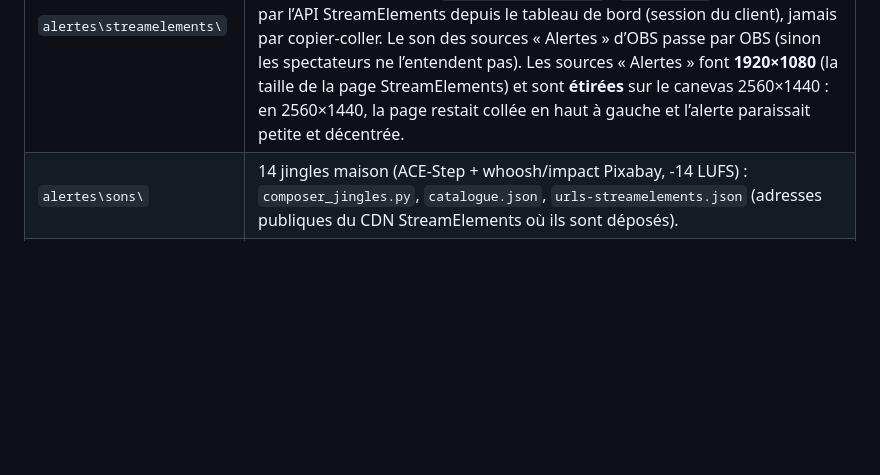
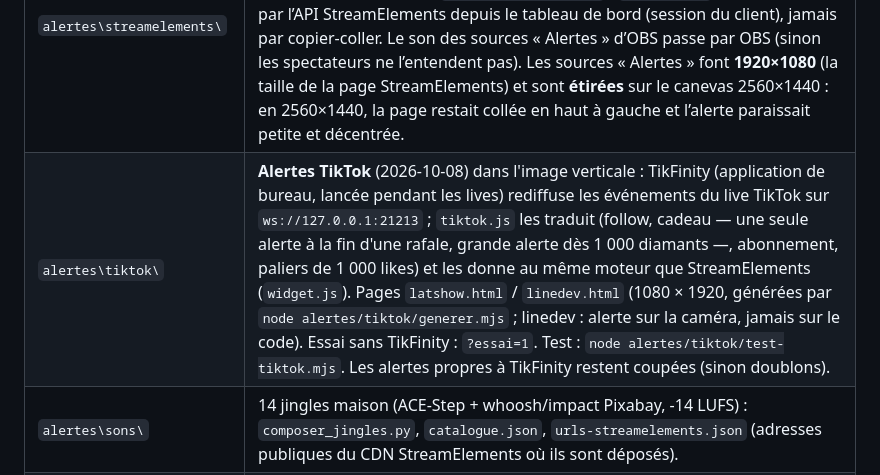
Before and after one commit to Linedev-Web/OBS, a Markdown page: CLAUDE.md, the part around the change. Rendered like a GitHub page; blank space fills up the shorter version.

Commit message:
docs: CLAUDE.md — dossier des alertes TikTok
Co-Authored-By: Claude Opus 5.5 <noreply@anthropic.com>
Claude-Session: https://claude.ai/code/session_01SenyGny1iRsiVavappmoR6

```diff
--- a/CLAUDE.md
+++ b/CLAUDE.md
@@ -14,6 +14,7 @@ textes des chaînes. Refonte complète le 2026-10-07 (demande du client : « com
 | `overlays\latshow\`, `overlays\linedev\` | Habillages HTML (maquette 1920×1080, sources OBS en 2560×1440). `overlays\commun\scene.js` : mise à l’échelle, textes du jour, compte à rebours. |
 | `overlays\live.js` | Textes du jour (jeu, sujet du cours, étape, prochain live), écrit par la page Live du cockpit, relu toutes les 2 s. |
 | `alertes\streamelements\` | Widgets d’alertes v2 (2026-10-07, façon After Effects : titre qui claque, sticker, bulle drôle, gerbe de losanges, jingle par type). En ligne sur trois overlays : Latshow Twitch, Latshow YouTube, linedev YouTube. `widget.js` identique dans les deux dossiers ; `node test-widget.mjs` ; `apercu.html`. Mise en ligne par l’API StreamElements depuis le tableau de bord (session du client), jamais par copier-coller. Le son des sources « Alertes » d’OBS passe par OBS (sinon les spectateurs ne l’entendent pas). Les sources « Alertes » font **1920×1080** (la taille de la page StreamElements) et sont **étirées** sur le canevas 2560×1440 : en 2560×1440, la page restait collée en haut à gauche et l’alerte paraissait petite et décentrée. |
+| `alertes\tiktok\` | **Alertes TikTok** (2026-10-08) dans l'image verticale : TikFinity (application de bureau, lancée pendant les lives) rediffuse les événements du live TikTok sur `ws://127.0.0.1:21213` ; `tiktok.js` les traduit (follow, cadeau — une seule alerte à la fin d'une rafale, grande alerte dès 1 000 diamants —, abonnement, paliers de 1 000 likes) et les donne au même moteur que StreamElements (`widget.js`). Pages `latshow.html` / `linedev.html` (1080 × 1920, générées par `node alertes/tiktok/generer.mjs` ; linedev : alerte sur la caméra, jamais sur le code). Essai sans TikFinity : `?essai=1`. Test : `node alertes/tiktok/test-tiktok.mjs`. Les alertes propres à TikFinity restent coupées (sinon doublons). |
 | `alertes\sons\` | 14 jingles maison (ACE-Step + whoosh/impact Pixabay, -14 LUFS) : `composer_jingles.py`, `catalogue.json`, `urls-streamelements.json` (adresses publiques du CDN StreamElements où ils sont déposés). |
 | `transitions\` | Transition de scène **« Tuiles 3D »** (stinger, demande du client, 2026-10-07 : « une animation en mode élément en 3D ») : un mur de tuiles en 3D se retourne de gauche à droite, le nom de la chaîne arrive en relief, OBS change de scène à 620 ms quand tout est couvert. `index.html` (HyperFrames, variable `marque` : losanges nuit et vague cyan pour Latshow, carrés papier et vague vermillon pour linedev) ; `node transitions/rendre.mjs [latshow\|linedev]` → `transition_<marque>.webm` (VP9 transparent, son whoosh, 1,5 s à 60 i/s) ; déclarée par `obs\generer.mjs` comme transition par défaut des trois séances. OBS tient le fichier de la collection ouverte : changer de collection avant de refaire un rendu. |
 | `musique\` | 16 morceaux maison ACE-Step (`composer.py`, `catalogue.json` : graines, régénérables). Joués en boucle par les sources VLC des écrans Démarrage, Pause, Pause bébé, Fin. |
```
